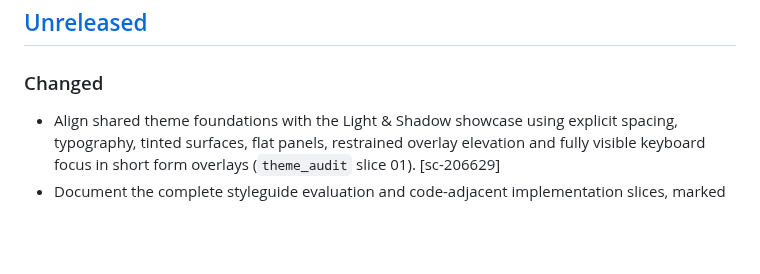
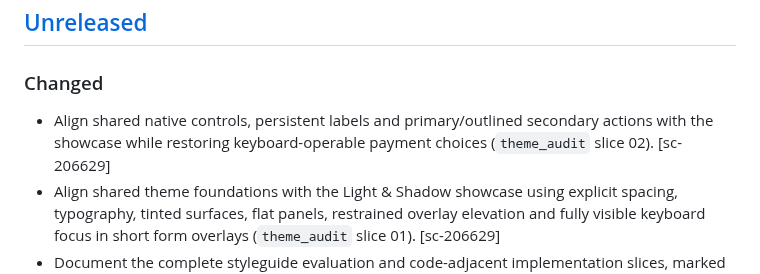
Before and after one commit to bindinc/kiwi, a Markdown page: CHANGELOG.md, the part around the change. Rendered like a GitHub page; blank space fills up the shorter version.

```diff
--- a/CHANGELOG.md
+++ b/CHANGELOG.md
@@ -10,6 +10,7 @@ Release dates use GitHub publication dates when available, otherwise annotated t
 
 ### Changed
 
+- Align shared native controls, persistent labels and primary/outlined secondary actions with the showcase while restoring keyboard-operable payment choices (`theme_audit` slice 02). [sc-206629]
 - Align shared theme foundations with the Light & Shadow showcase using explicit spacing, typography, tinted surfaces, flat panels, restrained overlay elevation and fully visible keyboard focus in short form overlays (`theme_audit` slice 01). [sc-206629]
 - Document the complete styleguide evaluation and code-adjacent implementation slices, marked `theme_audit`, without changing application styling or behavior. [sc-206629]
 - Apply the Light & Shadow palette as Kiwi's default light theme using semantic colors, accessible control borders and keyboard focus, while preserving operational states and feedback privacy; include a flat, responsive delivery date picker with keyboard navigation, the design showcase, contrast checks and browser smoke coverage. [sc-206629]
```
Also changed, not shown: assets/css/theme_audit-02-controls-and-actions.md (+10 -1 lines), plans/theme_audit.md (+2 -1 lines).
